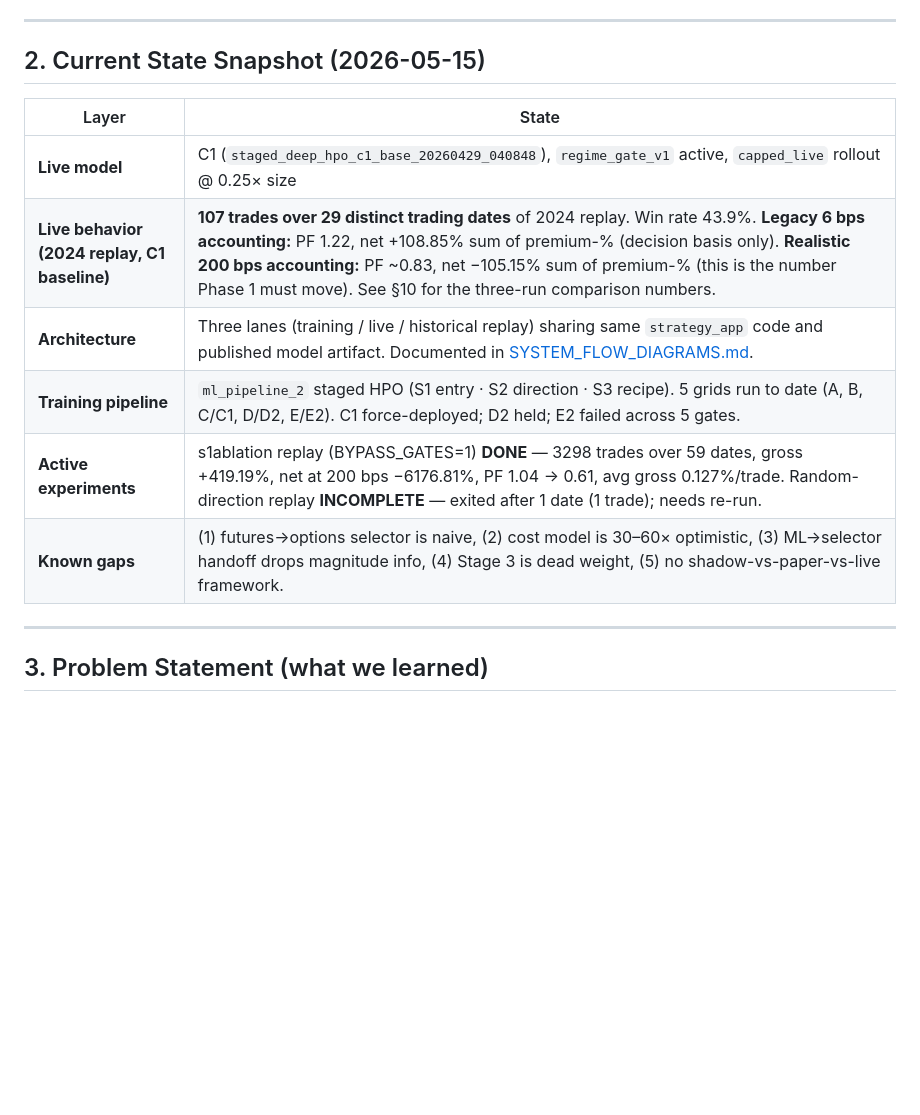
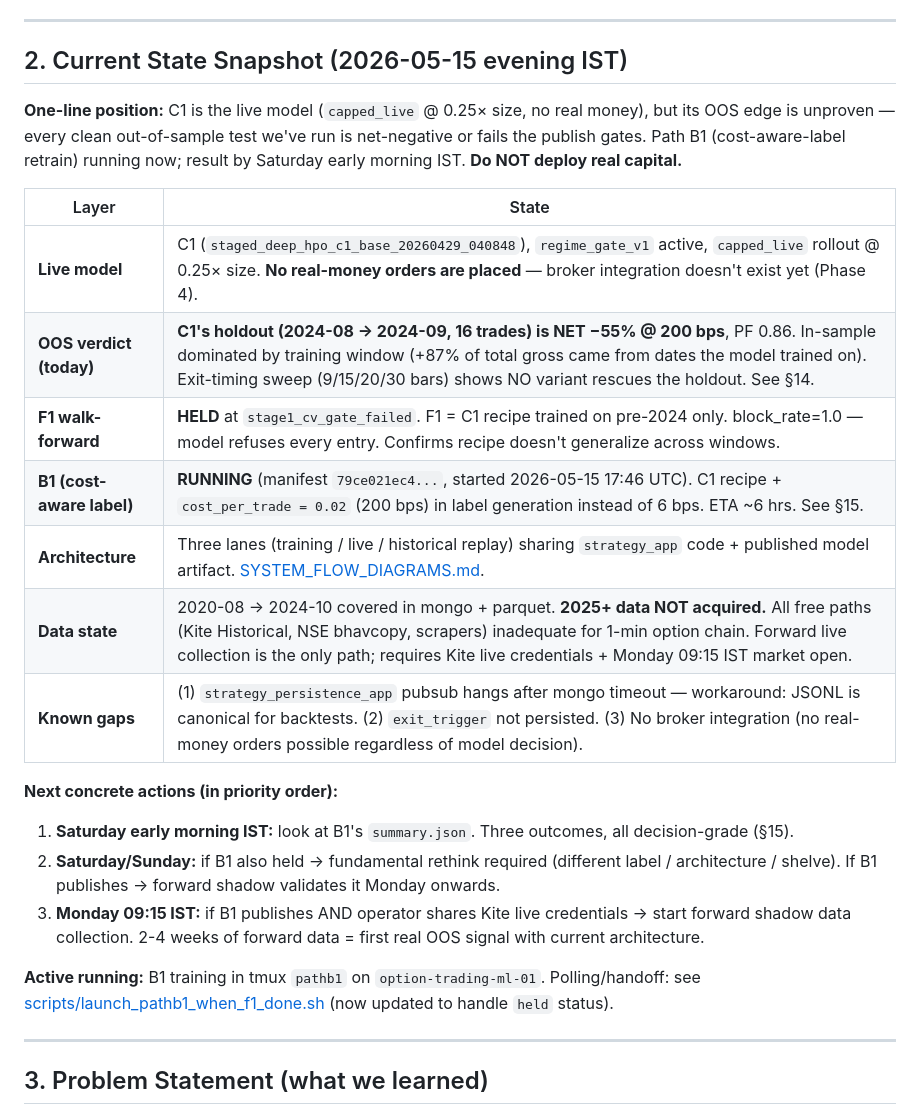
Before and after one commit to amitsajwan/option_trading, a Markdown page: docs/PROJECT_PLAN.md, the part around one of its changes. Rendered like a GitHub page; blank space fills up the shorter version.

```diff
--- a/docs/PROJECT_PLAN.md
+++ b/docs/PROJECT_PLAN.md
@@ -20,16 +20,27 @@ The North Star, the current state, what we're fixing, in what order, who does wh
 
 ---
 
-## 2. Current State Snapshot (2026-05-15)
+## 2. Current State Snapshot (2026-05-15 evening IST)
+
+**One-line position:** C1 is the live model (`capped_live` @ 0.25× size, no real money), but its OOS edge is unproven — every clean out-of-sample test we've run is net-negative or fails the publish gates. Path B1 (cost-aware-label retrain) running now; result by Saturday early morning IST. **Do NOT deploy real capital.**
 
 | Layer | State |
 |---|---|
-| **Live model** | C1 (`staged_deep_hpo_c1_base_20260429_040848`), `regime_gate_v1` active, `capped_live` rollout @ 0.25× size |
-| **Live behavior (2024 replay, C1 baseline)** | **107 trades over 29 distinct trading dates** of 2024 replay. Win rate 43.9%. **Legacy 6 bps accounting:** PF 1.22, net +108.85% sum of premium-% (decision basis only). **Realistic 200 bps accounting:** PF ~0.83, net −105.15% sum of premium-% (this is the number Phase 1 must move). See §10 for the three-run comparison numbers. |
-| **Architecture** | Three lanes (training / live / historical replay) sharing same `strategy_app` code and published model artifact. Documented in [SYSTEM_FLOW_DIAGRAMS.md](SYSTEM_FLOW_DIAGRAMS.md). |
-| **Training pipeline** | `ml_pipeline_2` staged HPO (S1 entry · S2 direction · S3 recipe). 5 grids run to date (A, B, C/C1, D/D2, E/E2). C1 force-deployed; D2 held; E2 failed across 5 gates. |
-| **Active experiments** | s1ablation replay (BYPASS_GATES=1) **DONE** — 3298 trades over 59 dates, gross +419.19%, net at 200 bps −6176.81%, PF 1.04 → 0.61, avg gross 0.127%/trade. Random-direction replay **INCOMPLETE** — exited after 1 date (1 trade); needs re-run. |
-| **Known gaps** | (1) futures→options selector is naive, (2) cost model is 30–60× optimistic, (3) ML→selector handoff drops magnitude info, (4) Stage 3 is dead weight, (5) no shadow-vs-paper-vs-live framework. |
+| **Live model** | C1 (`staged_deep_hpo_c1_base_20260429_040848`), `regime_gate_v1` active, `capped_live` rollout @ 0.25× size. **No real-money orders are placed** — broker integration doesn't exist yet (Phase 4). |
+| **OOS verdict (today)** | **C1's holdout (2024-08 → 2024-09, 16 trades) is NET −55% @ 200 bps**, PF 0.86. In-sample dominated by training window (+87% of total gross came from dates the model trained on). Exit-timing sweep (9/15/20/30 bars) shows NO variant rescues the holdout. See §14. |
+| **F1 walk-forward** | **HELD** at `stage1_cv_gate_failed`. F1 = C1 recipe trained on pre-2024 only. block_rate=1.0 — model refuses every entry. Confirms recipe doesn't generalize across windows. |
+| **B1 (cost-aware label)** | **RUNNING** (manifest `79ce021ec4...`, started 2026-05-15 17:46 UTC). C1 recipe + `cost_per_trade = 0.02` (200 bps) in label generation instead of 6 bps. ETA ~6 hrs. See §15. |
+| **Architecture** | Three lanes (training / live / historical replay) sharing `strategy_app` code + published model artifact. [SYSTEM_FLOW_DIAGRAMS.md](SYSTEM_FLOW_DIAGRAMS.md). |
+| **Data state** | 2020-08 → 2024-10 covered in mongo + parquet. **2025+ data NOT acquired.** All free paths (Kite Historical, NSE bhavcopy, scrapers) inadequate for 1-min option chain. Forward live collection is the only path; requires Kite live credentials + Monday 09:15 IST market open. |
+| **Known gaps** | (1) `strategy_persistence_app` pubsub hangs after mongo timeout — workaround: JSONL is canonical for backtests. (2) `exit_trigger` not persisted. (3) No broker integration (no real-money orders possible regardless of model decision). |
+
+**Next concrete actions (in priority order):**
+
+1. **Saturday early morning IST:** look at B1's `summary.json`. Three outcomes, all decision-grade (§15).
+2. **Saturday/Sunday:** if B1 also held → fundamental rethink required (different label / architecture / shelve). If B1 publishes → forward shadow validates it Monday onwards.
+3. **Monday 09:15 IST:** if B1 publishes AND operator shares Kite live credentials → start forward shadow data collection. 2-4 weeks of forward data = first real OOS signal with current architecture.
+
+**Active running:** B1 training in tmux `pathb1` on `option-trading-ml-01`. Polling/handoff: see [scripts/launch_pathb1_when_f1_done.sh](../scripts/launch_pathb1_when_f1_done.sh) (now updated to handle `held` status).
 
 ---
 
```
Also changed, not shown: other parts of docs/PROJECT_PLAN.md (+44 -3 lines), 2 other files.
